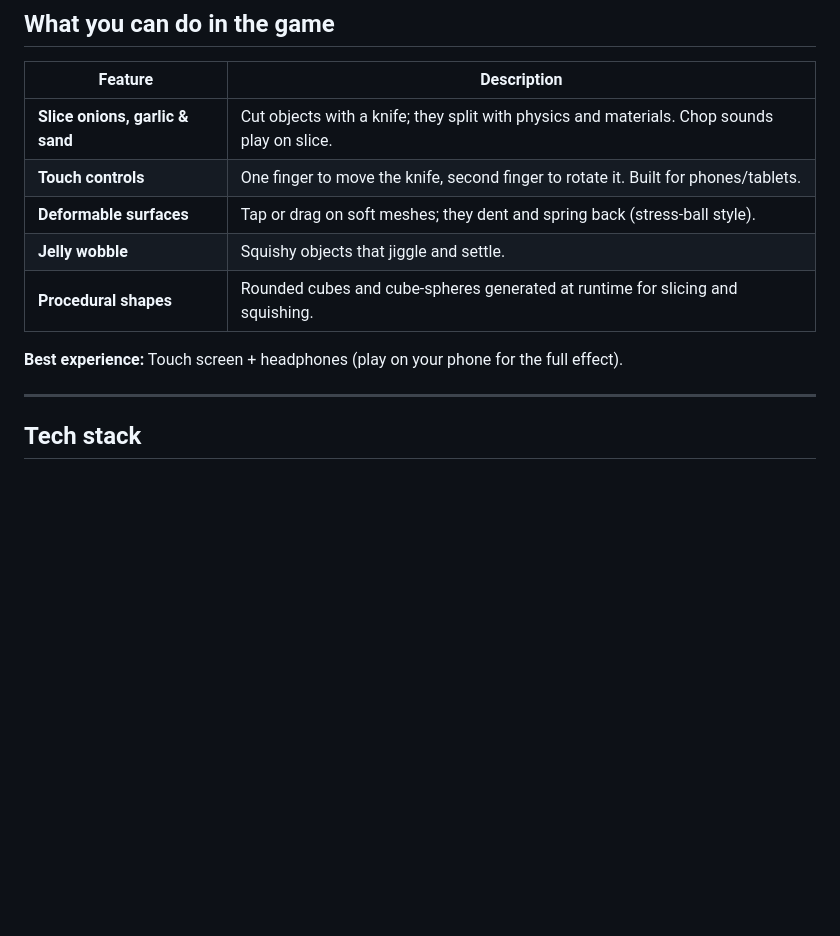
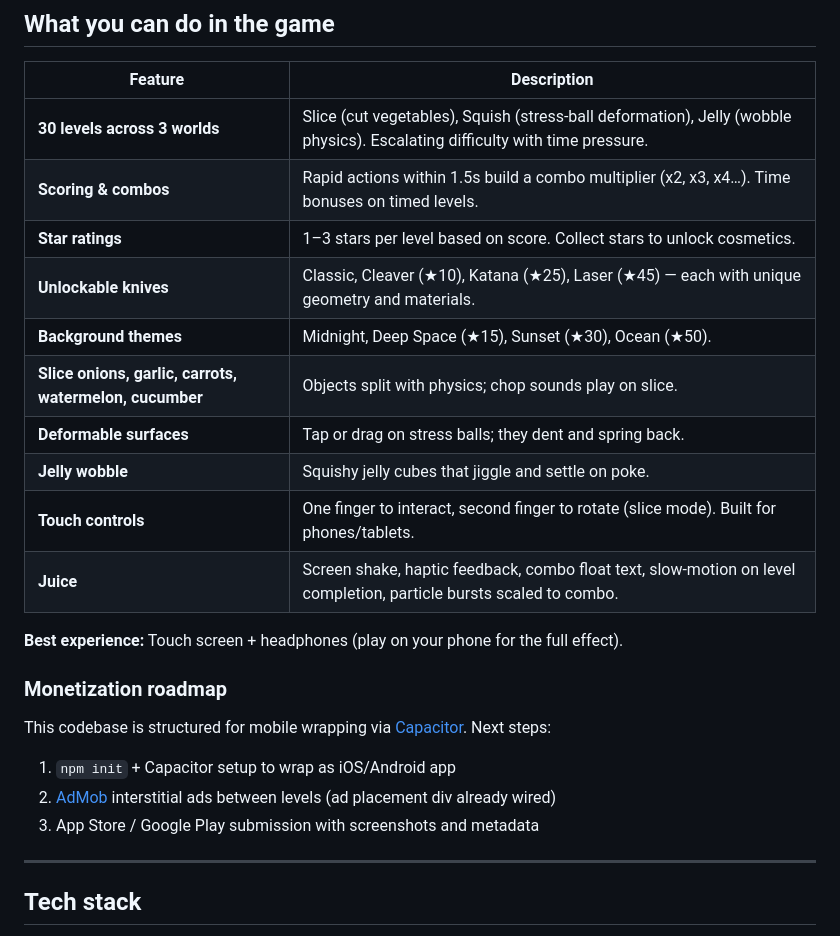
Before and after one commit to zayansalman/3D_ASMR_Slice, a Markdown page: README.md, the part around the change. GitHub-like rendering; blank space fills up the shorter version.

Commit message:
Update README with gamification features and monetization roadmap
Reflects 30-level structure, scoring/combos, star ratings, unlockables,
and outlines Capacitor + AdMob mobile monetization next steps.

Made-with: Cursor

```diff
--- a/README.md
+++ b/README.md
@@ -36,13 +36,26 @@ The goal is a small, playable proof-of-concept that could support stress relief
 
 | Feature | Description |
 |--------|-------------|
-| **Slice onions, garlic & sand** | Cut objects with a knife; they split with physics and materials. Chop sounds play on slice. |
-| **Touch controls** | One finger to move the knife, second finger to rotate it. Built for phones/tablets. |
-| **Deformable surfaces** | Tap or drag on soft meshes; they dent and spring back (stress-ball style). |
-| **Jelly wobble** | Squishy objects that jiggle and settle. |
-| **Procedural shapes** | Rounded cubes and cube-spheres generated at runtime for slicing and squishing. |
+| **30 levels across 3 worlds** | Slice (cut vegetables), Squish (stress-ball deformation), Jelly (wobble physics). Escalating difficulty with time pressure. |
+| **Scoring & combos** | Rapid actions within 1.5s build a combo multiplier (x2, x3, x4…). Time bonuses on timed levels. |
+| **Star ratings** | 1–3 stars per level based on score. Collect stars to unlock cosmetics. |
+| **Unlockable knives** | Classic, Cleaver (★10), Katana (★25), Laser (★45) — each with unique geometry and materials. |
+| **Background themes** | Midnight, Deep Space (★15), Sunset (★30), Ocean (★50). |
+| **Slice onions, garlic, carrots, watermelon, cucumber** | Objects split with physics; chop sounds play on slice. |
+| **Deformable surfaces** | Tap or drag on stress balls; they dent and spring back. |
+| **Jelly wobble** | Squishy jelly cubes that jiggle and settle on poke. |
+| **Touch controls** | One finger to interact, second finger to rotate (slice mode). Built for phones/tablets. |
+| **Juice** | Screen shake, haptic feedback, combo float text, slow-motion on level completion, particle bursts scaled to combo. |
 
 **Best experience:** Touch screen + headphones (play on your phone for the full effect).
+
+### Monetization roadmap
+
+This codebase is structured for mobile wrapping via [Capacitor](https://capacitorjs.com/). Next steps:
+
+1. `npm init` + Capacitor setup to wrap as iOS/Android app
+2. [AdMob](https://admob.google.com/) interstitial ads between levels (ad placement div already wired)
+3. App Store / Google Play submission with screenshots and metadata
 
 ---
 
```
